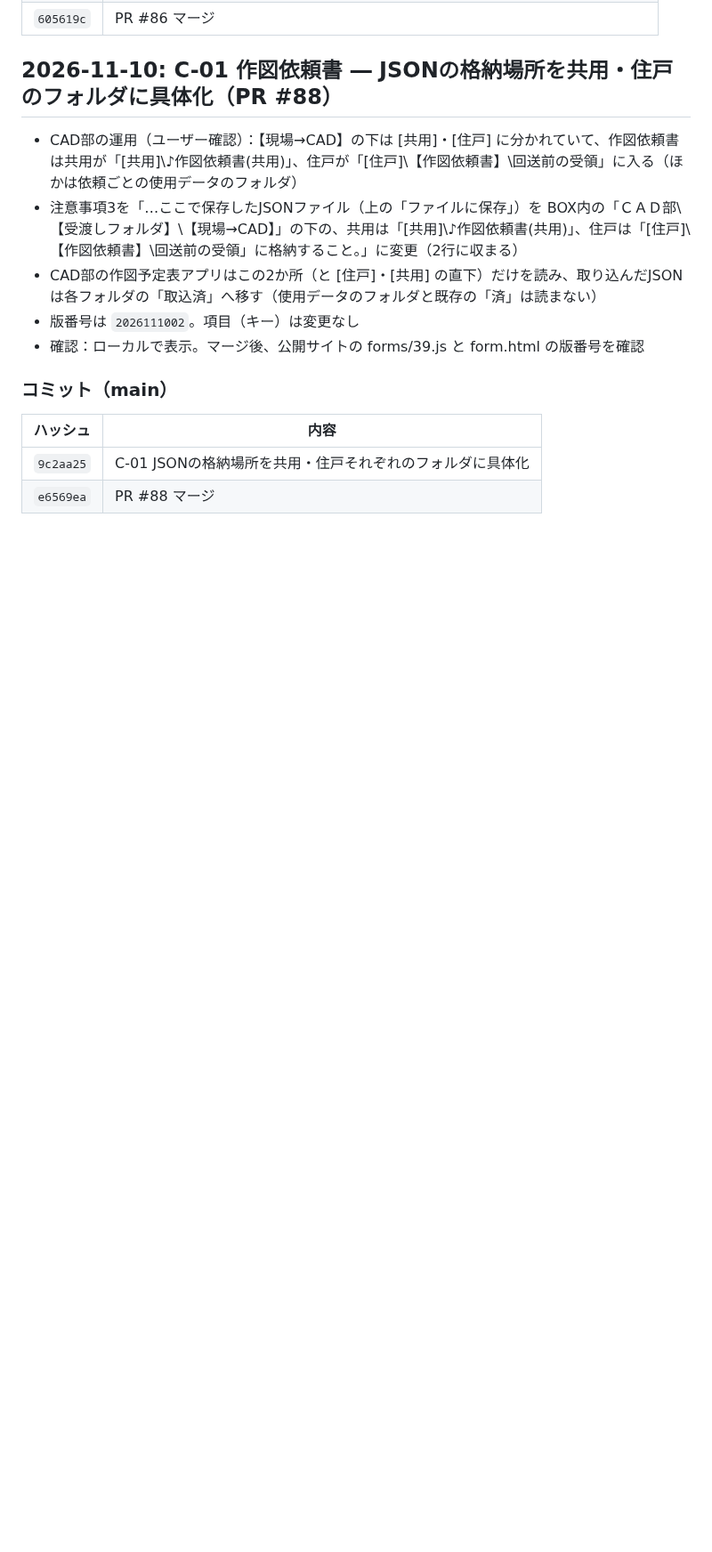
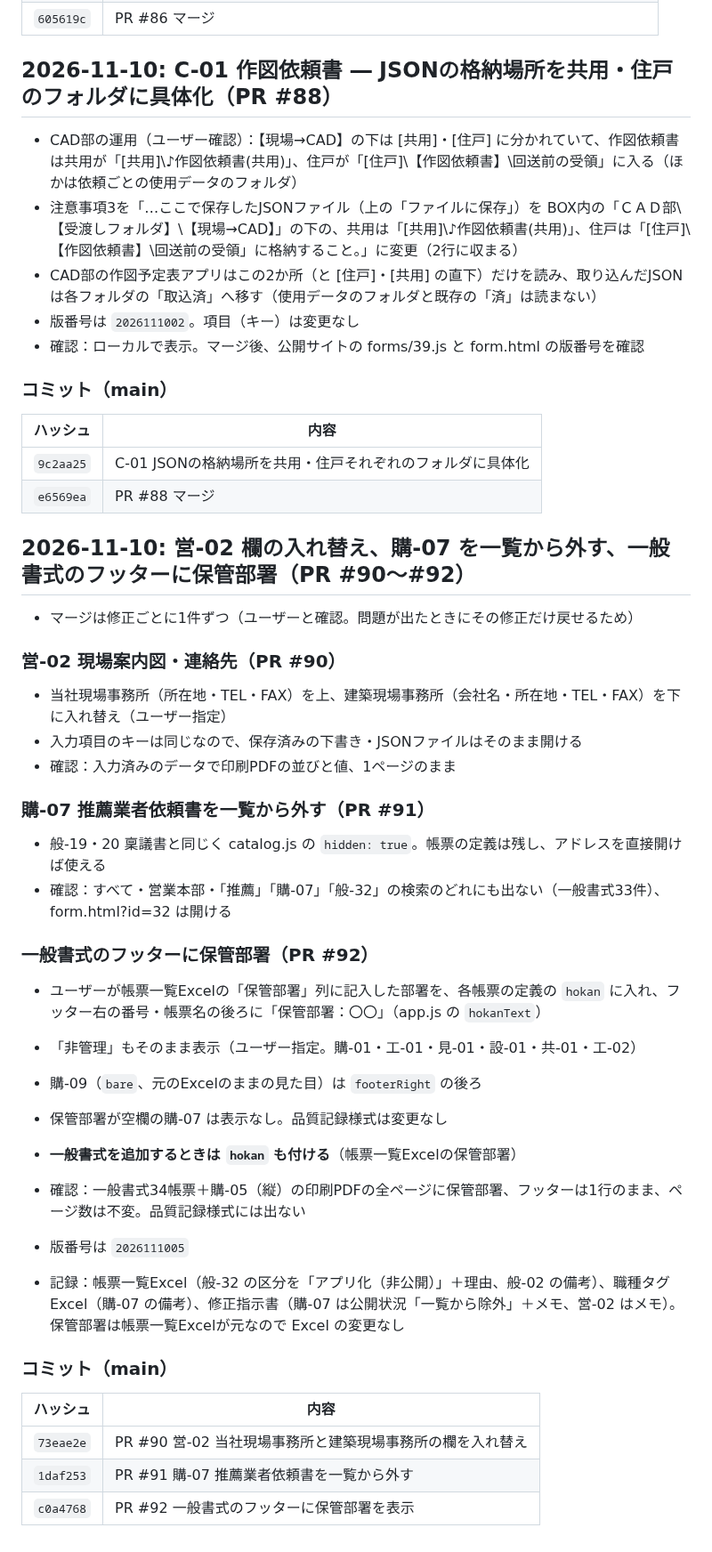
Before and after one commit to shar19-ops/shanai-shoshiki-app, a Markdown page: DEVLOG.md, the part around the change. Shown at 89% size. GitHub-like rendering; blank space fills up the shorter version.

Commit message:
DEVLOG：営-02 欄の入れ替え、購-07 を一覧から外す、フッターに保管部署（PR #90〜#92）
Co-Authored-By: Claude Opus 5.5 <noreply@anthropic.com>

```diff
--- a/DEVLOG.md
+++ b/DEVLOG.md
@@ -1106,3 +1106,35 @@ GitHubリポジトリ: https://github.com/shar19-ops/shanai-shoshiki-app （publ
 |---|---|
 | `9c2aa25` | C-01 JSONの格納場所を共用・住戸それぞれのフォルダに具体化 |
 | `e6569ea` | PR #88 マージ |
+
+## 2026-11-10: 営-02 欄の入れ替え、購-07 を一覧から外す、一般書式のフッターに保管部署（PR #90〜#92）
+
+- マージは修正ごとに1件ずつ（ユーザーと確認。問題が出たときにその修正だけ戻せるため）
+
+### 営-02 現場案内図・連絡先（PR #90）
+- 当社現場事務所（所在地・TEL・FAX）を上、建築現場事務所（会社名・所在地・TEL・FAX）を下に入れ替え（ユーザー指定）
+- 入力項目のキーは同じなので、保存済みの下書き・JSONファイルはそのまま開ける
+- 確認：入力済みのデータで印刷PDFの並びと値、1ページのまま
+
+### 購-07 推薦業者依頼書を一覧から外す（PR #91）
+- 般-19・20 稟議書と同じく catalog.js の `hidden: true`。帳票の定義は残し、アドレスを直接開けば使える
+- 確認：すべて・営業本部・「推薦」「購-07」「般-32」の検索のどれにも出ない（一般書式33件）、form.html?id=32 は開ける
+
+### 一般書式のフッターに保管部署（PR #92）
+- ユーザーが帳票一覧Excelの「保管部署」列に記入した部署を、各帳票の定義の `hokan` に入れ、フッター右の番号・帳票名の後ろに「保管部署：〇〇」（app.js の `hokanText`）
+- 「非管理」もそのまま表示（ユーザー指定。購-01・工-01・見-01・設-01・共-01・工-02）
+- 購-09（`bare`、元のExcelのままの見た目）は `footerRight` の後ろ
+- 保管部署が空欄の購-07 は表示なし。品質記録様式は変更なし
+- **一般書式を追加するときは `hokan` も付ける**（帳票一覧Excelの保管部署）
+- 確認：一般書式34帳票＋購-05（縦）の印刷PDFの全ページに保管部署、フッターは1行のまま、ページ数は不変。品質記録様式には出ない
+
+- 版番号は `2026111005`
+- 記録：帳票一覧Excel（般-32 の区分を「アプリ化（非公開）」＋理由、般-02 の備考）、職種タグExcel（購-07 の備考）、修正指示書（購-07 は公開状況「一覧から除外」＋メモ、営-02 はメモ）。保管部署は帳票一覧Excelが元なので Excel の変更なし
+
+### コミット（main）
+
+| ハッシュ | 内容 |
+|---|---|
+| `73eae2e` | PR #90 営-02 当社現場事務所と建築現場事務所の欄を入れ替え |
+| `1daf253` | PR #91 購-07 推薦業者依頼書を一覧から外す |
+| `c0a4768` | PR #92 一般書式のフッターに保管部署を表示 |
```
